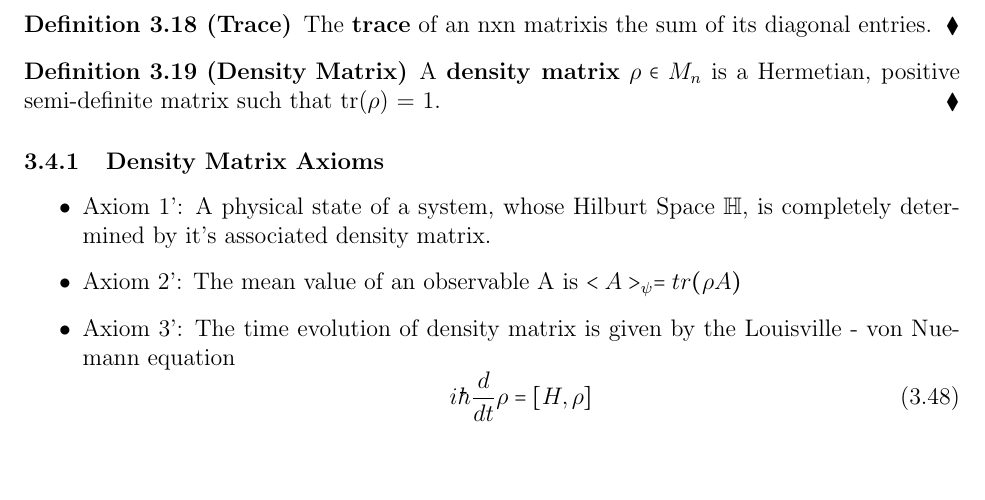
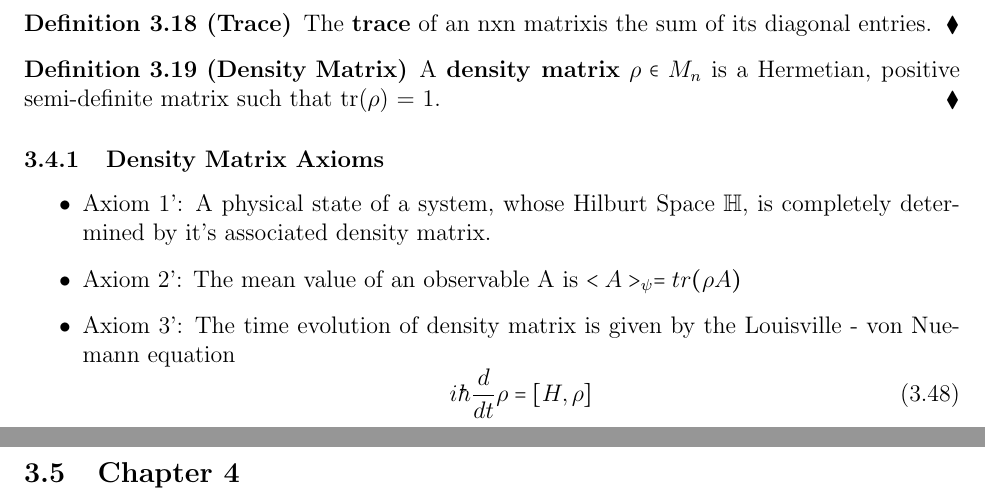
Before and after one commit to joshuaparmenter/Quantum-Information-Theory, a LaTeX paper (Quantum_Final.tex): part of page 31 of 31 before the commit and two parts of pages 31 and 32 of 32 after it, the two joined at a grey line, cut so that both start at the same text, the shorter picture padded with empty space. Compiled offline with pdfLaTeX.

Commit message:
Updated  to prepare for the fourth chapter

```diff
--- a/Quantum_Final.tex
+++ b/Quantum_Final.tex
@@ -1395,7 +1395,8 @@ A \textbf{density matrix} $\rho \in M_n$ is a Hermetian, positive semi-definite
 i\hbar \frac{d}{dt} \rho = [H,\rho]
 \end{equation}
 \end{itemize}
-
+\pagebreak
+\subsection{Chapter 4}
 
 
 
```
Also changed, not shown: Quantum_Final.pdf, 8 other files.
